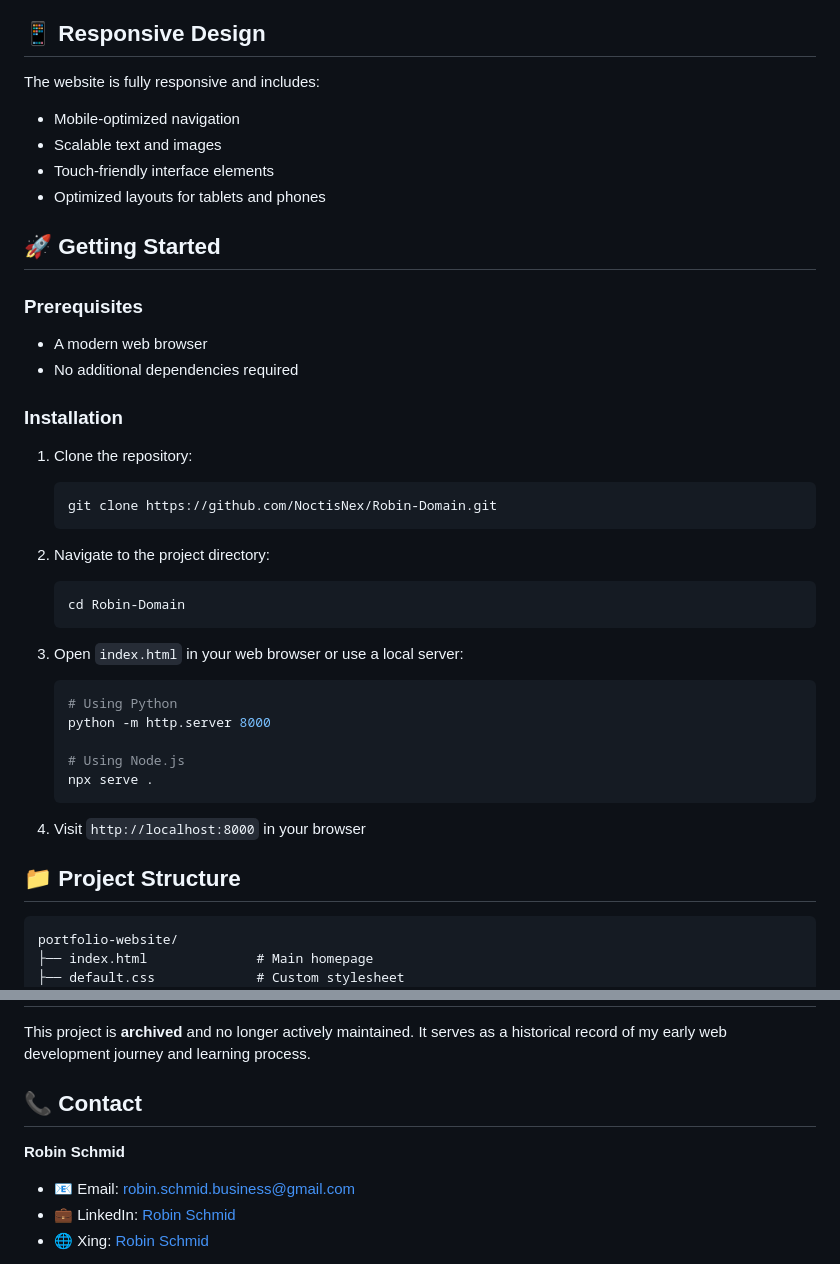
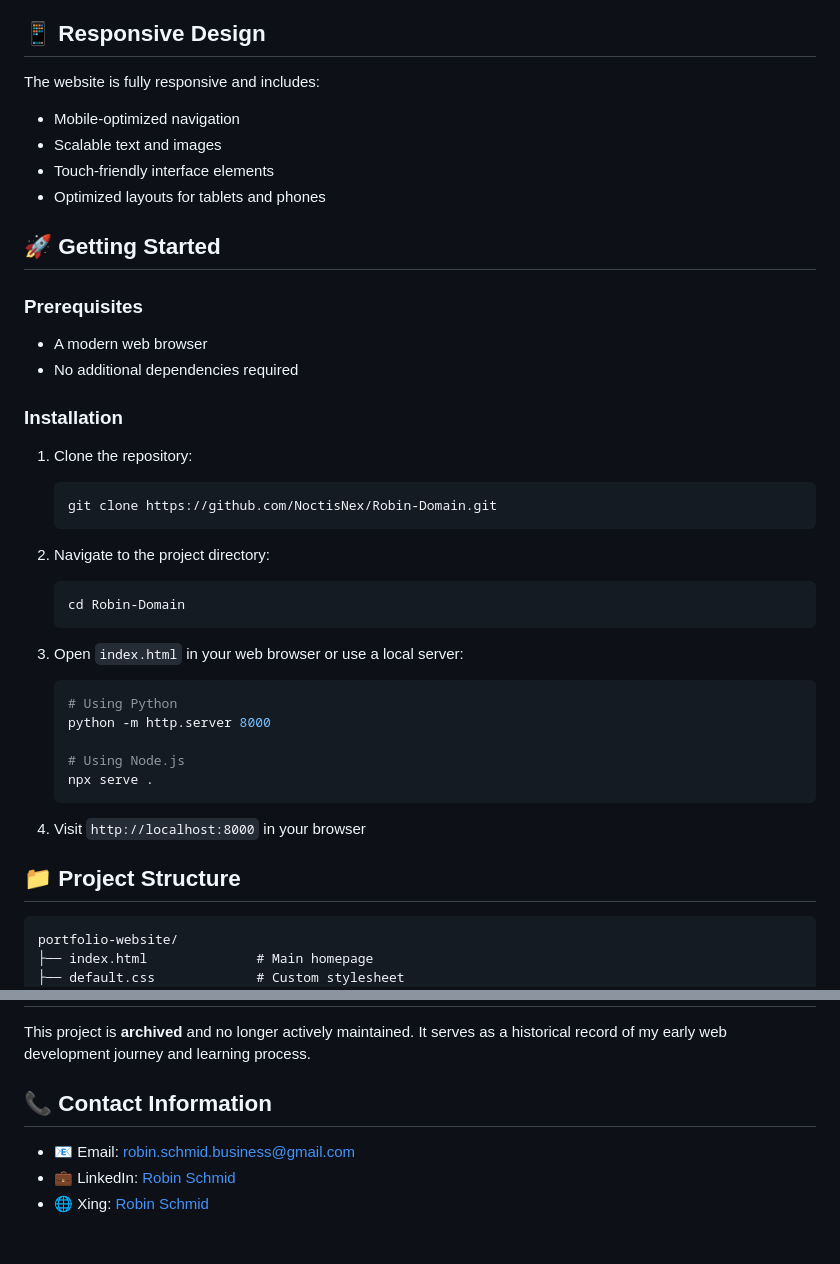
Before and after one commit to NoctisNex/Robin-Domain, a Markdown page: README.md, 2 parts joined by grey strips. Rendered like a GitHub page; blank space fills up the shorter version.

````diff
--- a/README.md
+++ b/README.md
@@ -67,6 +68,7 @@ The website served as both a professional portfolio and a development blog where
 ## 📱 Responsive Design
 
 The website is fully responsive and includes:
+
 - Mobile-optimized navigation
 - Scalable text and images
 - Touch-friendly interface elements
@@ -75,21 +77,26 @@ The website is fully responsive and includes:
 ## 🚀 Getting Started
 
 ### Prerequisites
+
 - A modern web browser
 - No additional dependencies required
 
 ### Installation
+
 1. Clone the repository:
+
    ```bash
    git clone https://github.com/NoctisNex/Robin-Domain.git
    ```
 
 2. Navigate to the project directory:
+
    ```bash
    cd Robin-Domain
    ```
 
 3. Open `index.html` in your web browser or use a local server:
+
    ```bash
    # Using Python
    python -m http.server 8000
@@ -102,7 +109,7 @@ The website is fully responsive and includes:
 
 ## 📁 Project Structure
 
-```
+```text
 portfolio-website/
 ├── index.html              # Main homepage
 ├── default.css             # Custom stylesheet
@@ -134,9 +141,8 @@ This project represented my first steps into web development:
 
 This project is **archived** and no longer actively maintained. It serves as a historical record of my early web development journey and learning process.
 
-## 📞 Contact
+## 📞 Contact Information
 
-**Robin Schmid**
 - 📧 Email: [robin.schmid.business@gmail.com](mailto:robin.schmid.business@gmail.com)
 - 💼 LinkedIn: [Robin Schmid](https://www.linkedin.com/in/robin-s-881055231/)
 - 🌐 Xing: [Robin Schmid](https://www.xing.com/profile/Robin_Schmid33/cv)
````
Also changed, not shown: other parts of README.md (+20 -19 lines).
